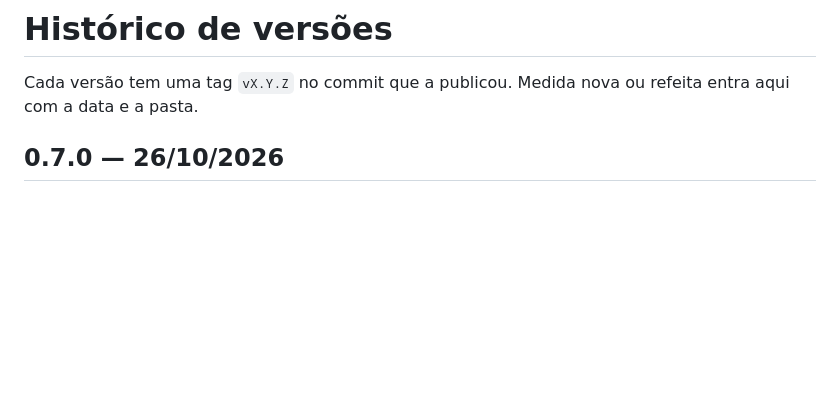
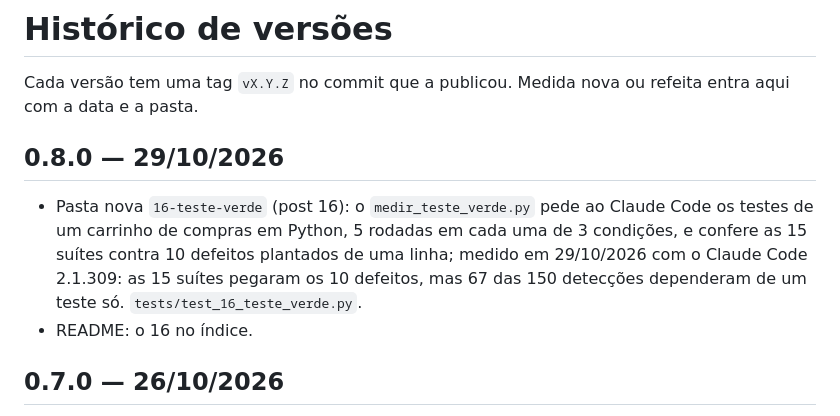
Before and after one commit to peterwkdev-creator/ia-testada, a Markdown page: CHANGELOG.md, the part around the change. Rendered like a GitHub page; blank space fills up the shorter version.

```diff
--- a/CHANGELOG.md
+++ b/CHANGELOG.md
@@ -2,6 +2,16 @@
 
 Cada versão tem uma tag `vX.Y.Z` no commit que a publicou. Medida nova ou
 refeita entra aqui com a data e a pasta.
+
+## 0.8.0 — 29/10/2026
+
+- Pasta nova `16-teste-verde` (post 16): o `medir_teste_verde.py` pede ao
+  Claude Code os testes de um carrinho de compras em Python, 5 rodadas em
+  cada uma de 3 condições, e confere as 15 suítes contra 10 defeitos
+  plantados de uma linha; medido em 29/10/2026 com o Claude Code 2.1.309:
+  as 15 suítes pegaram os 10 defeitos, mas 67 das 150 detecções dependeram
+  de um teste só. `tests/test_16_teste_verde.py`.
+- README: o 16 no índice.
 
 ## 0.7.0 — 26/10/2026
 
```
Also changed, not shown: README.md (+1 -0 lines).
